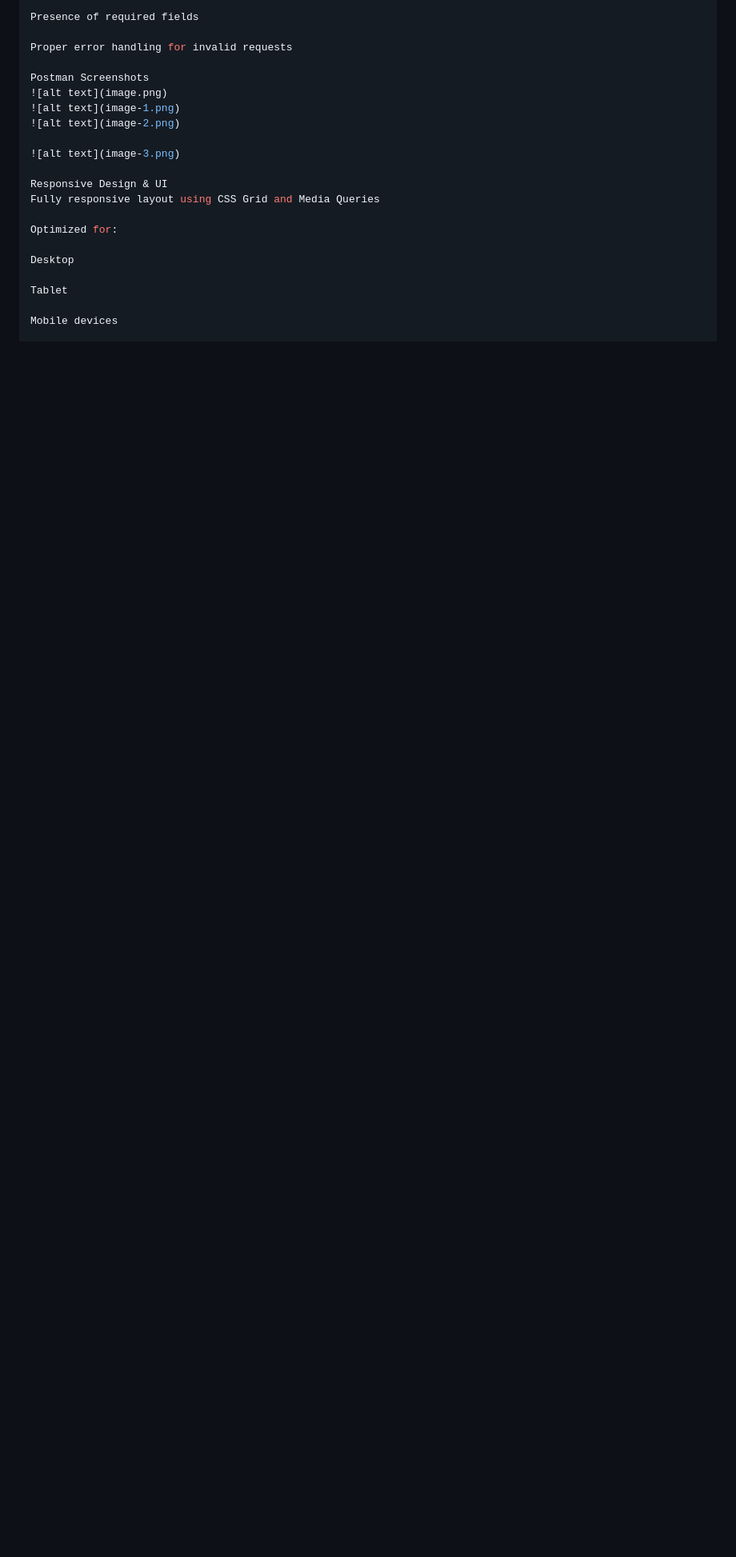
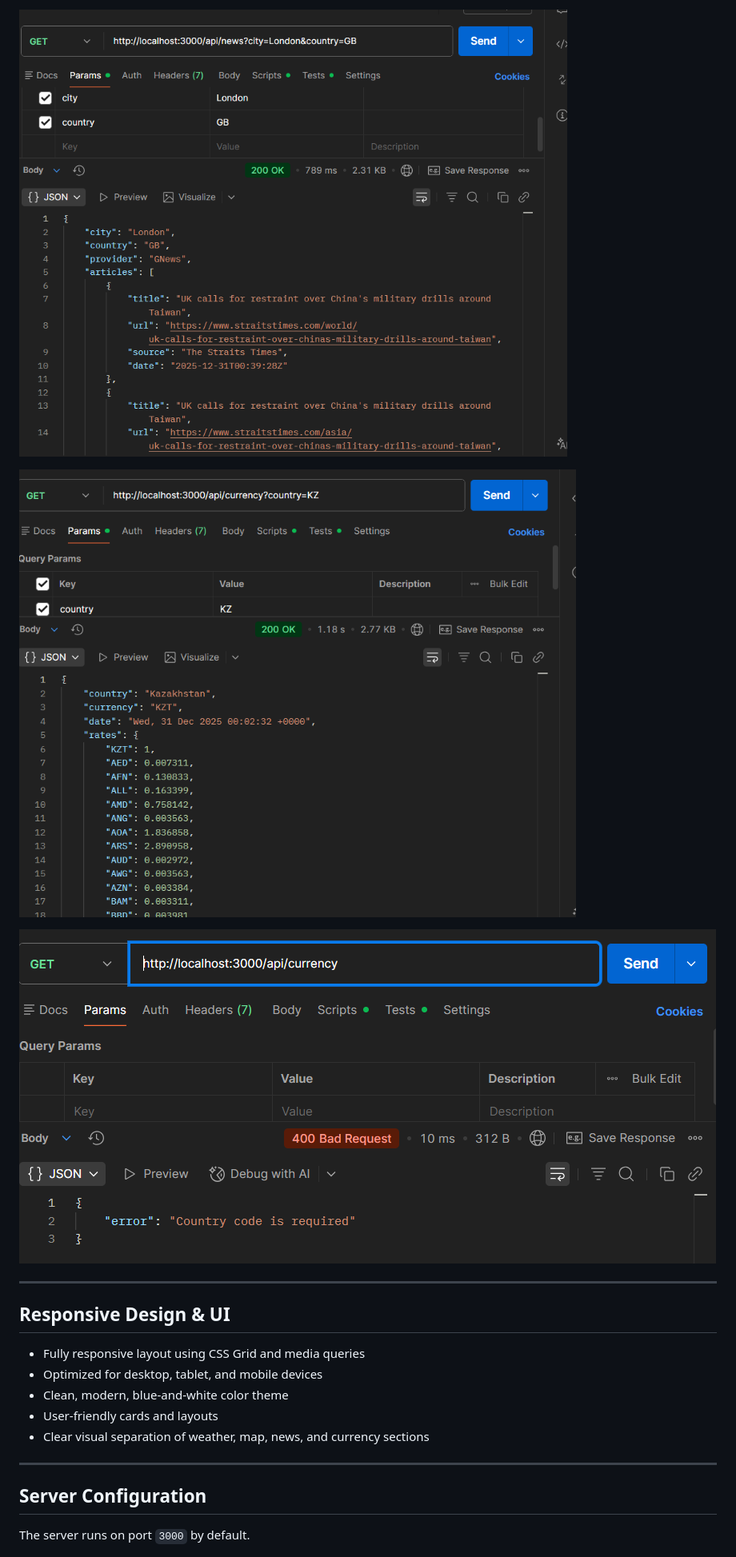
Before and after one commit to anuarmariyam/weather_app, a Markdown page: README.md, the part around one of its changes. Shown at 80% size. Drawn GitHub-style; blank space fills up the shorter version.

```diff
--- a/README.md
+++ b/README.md
@@ -118,23 +137,23 @@ Correct JSON response structure
 
-Presence of required fields
+![News API test in Postman](image-1.png)
 
-Proper error handling for invalid requests
+![Currency API test in Postman](image-2.png)
 
-Postman Screenshots
-![alt text](image.png)
-![alt text](image-1.png)
-![alt text](image-2.png)
+![Error handling test in Postman](image-3.png)
 
-![alt text](image-3.png)
+---
 
-Responsive Design & UI
-Fully responsive layout using CSS Grid and Media Queries
+## Responsive Design & UI
 
-Optimized for:
+- Fully responsive layout using CSS Grid and media queries
+- Optimized for desktop, tablet, and mobile devices
+- Clean, modern, blue-and-white color theme
+- User-friendly cards and layouts
+- Clear visual separation of weather, map, news, and currency sections
 
-Desktop
+---
 
-Tablet
+## Server Configuration
 
-Mobile devices
+The server runs on port `3000` by default.
 
```
Also changed, not shown: other parts of README.md (+48 -39 lines).
